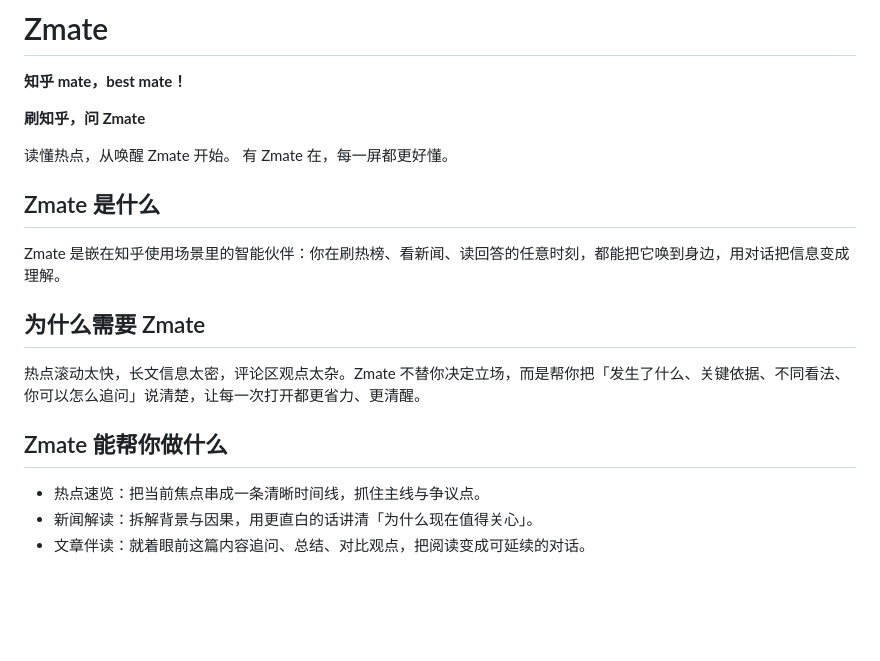
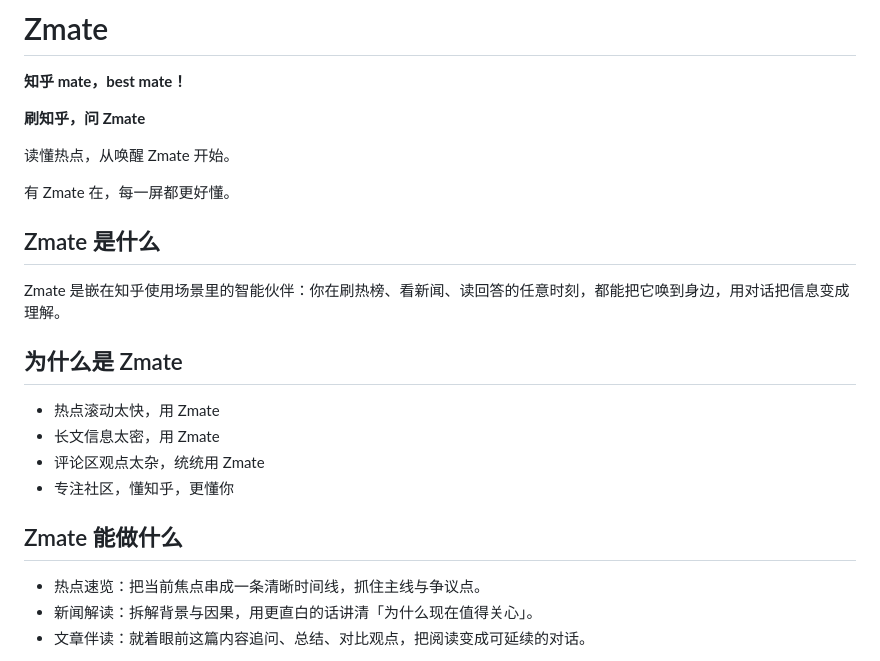
Before and after one commit to zhangjiantianyasmile/Zmate, a Markdown page: README.md, the part around the change. Drawn GitHub-style; blank space fills up the shorter version.

```diff
--- a/README.md
+++ b/README.md
@@ -4,15 +4,19 @@
 **刷知乎，问 Zmate**
 
 读懂热点，从唤醒 Zmate 开始。
+
 有 Zmate 在，每一屏都更好懂。
 
 ## Zmate 是什么
 Zmate 是嵌在知乎使用场景里的智能伙伴：你在刷热榜、看新闻、读回答的任意时刻，都能把它唤到身边，用对话把信息变成理解。
 
-## 为什么需要 Zmate
-热点滚动太快，长文信息太密，评论区观点太杂。Zmate 不替你决定立场，而是帮你把「发生了什么、关键依据、不同看法、你可以怎么追问」说清楚，让每一次打开都更省力、更清醒。
+## 为什么是 Zmate
+* 热点滚动太快，用 Zmate
+* 长文信息太密，用 Zmate
+* 评论区观点太杂，统统用 Zmate
+* 专注社区，懂知乎，更懂你
 
-## Zmate 能帮你做什么
+## Zmate 能做什么
 * 热点速览：把当前焦点串成一条清晰时间线，抓住主线与争议点。
 * 新闻解读：拆解背景与因果，用更直白的话讲清「为什么现在值得关心」。
 * 文章伴读：就着眼前这篇内容追问、总结、对比观点，把阅读变成可延续的对话。
```
